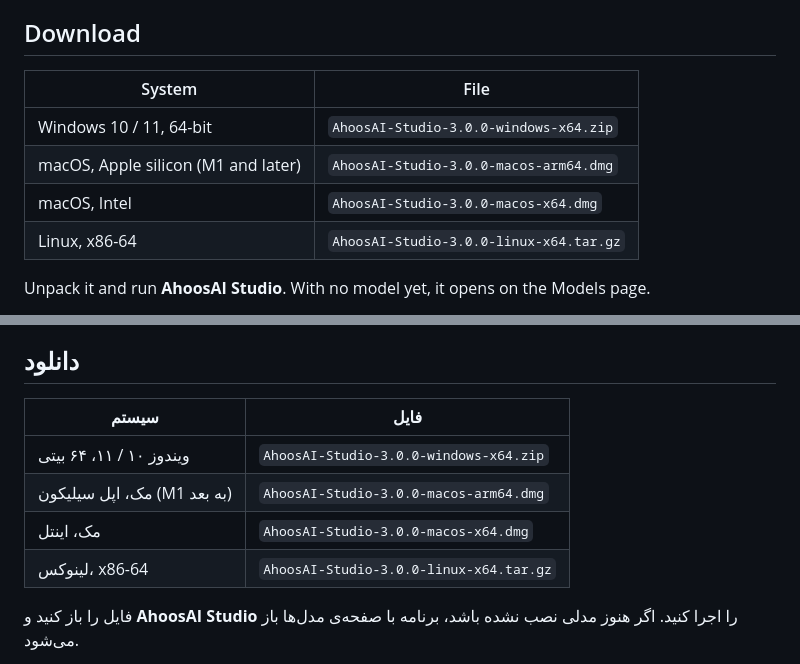
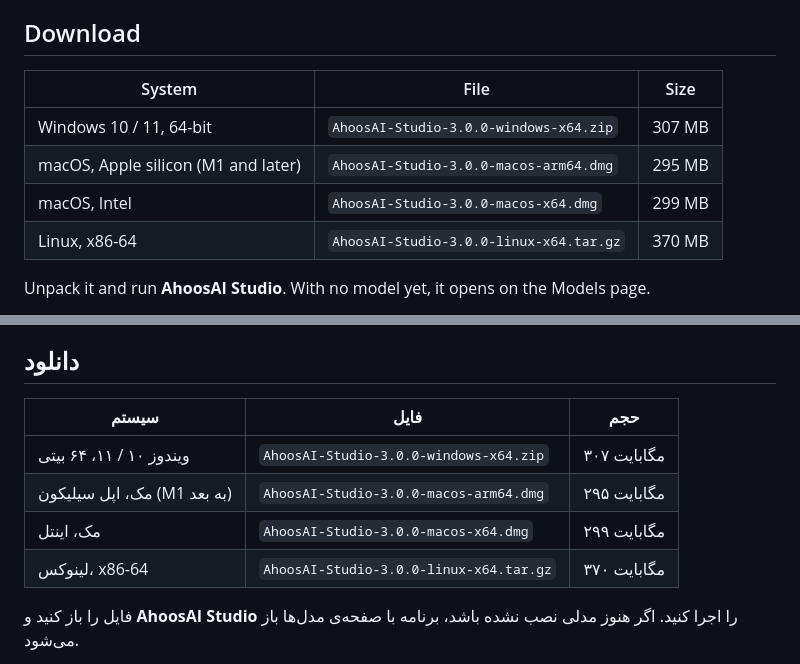
Before and after one commit to mmdop/ahoos-studio-offline, a Markdown page: desktop/packaging/RELEASE_NOTES_3.0.0.md, 2 parts joined by grey strips. Drawn GitHub-style.

Commit message:
3.0.0 release notes: the sizes of the four packages

```diff
--- a/desktop/packaging/RELEASE_NOTES_3.0.0.md
+++ b/desktop/packaging/RELEASE_NOTES_3.0.0.md
@@ -43,12 +43,12 @@
 
 ## Download
 
-| System | File |
-|---|---|
-| Windows 10 / 11, 64-bit | `AhoosAI-Studio-3.0.0-windows-x64.zip` |
-| macOS, Apple silicon (M1 and later) | `AhoosAI-Studio-3.0.0-macos-arm64.dmg` |
-| macOS, Intel | `AhoosAI-Studio-3.0.0-macos-x64.dmg` |
-| Linux, x86-64 | `AhoosAI-Studio-3.0.0-linux-x64.tar.gz` |
+| System | File | Size |
+|---|---|---|
+| Windows 10 / 11, 64-bit | `AhoosAI-Studio-3.0.0-windows-x64.zip` | 307 MB |
+| macOS, Apple silicon (M1 and later) | `AhoosAI-Studio-3.0.0-macos-arm64.dmg` | 295 MB |
+| macOS, Intel | `AhoosAI-Studio-3.0.0-macos-x64.dmg` | 299 MB |
+| Linux, x86-64 | `AhoosAI-Studio-3.0.0-linux-x64.tar.gz` | 370 MB |
 
 Unpack it and run **AhoosAI Studio**. With no model yet, it opens on the Models page.
 
@@ -110,12 +110,12 @@ Run the new package in place of the old one. Your models, settings and conversat
 
 ## دانلود
 
-| سیستم | فایل |
-|---|---|
-| ویندوز ۱۰ / ۱۱، ۶۴ بیتی | `AhoosAI-Studio-3.0.0-windows-x64.zip` |
-| مک، اپل سیلیکون (M1 به بعد) | `AhoosAI-Studio-3.0.0-macos-arm64.dmg` |
-| مک، اینتل | `AhoosAI-Studio-3.0.0-macos-x64.dmg` |
-| لینوکس، x86-64 | `AhoosAI-Studio-3.0.0-linux-x64.tar.gz` |
+| سیستم | فایل | حجم |
+|---|---|---|
+| ویندوز ۱۰ / ۱۱، ۶۴ بیتی | `AhoosAI-Studio-3.0.0-windows-x64.zip` | ۳۰۷ مگابایت |
+| مک، اپل سیلیکون (M1 به بعد) | `AhoosAI-Studio-3.0.0-macos-arm64.dmg` | ۲۹۵ مگابایت |
+| مک، اینتل | `AhoosAI-Studio-3.0.0-macos-x64.dmg` | ۲۹۹ مگابایت |
+| لینوکس، x86-64 | `AhoosAI-Studio-3.0.0-linux-x64.tar.gz` | ۳۷۰ مگابایت |
 
 فایل را باز کنید و **AhoosAI Studio** را اجرا کنید. اگر هنوز مدلی نصب نشده باشد، برنامه با صفحه‌ی مدل‌ها باز می‌شود.
 
```
